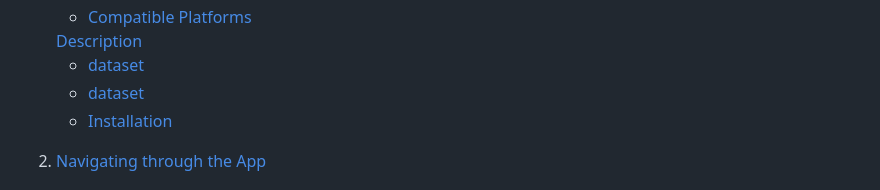
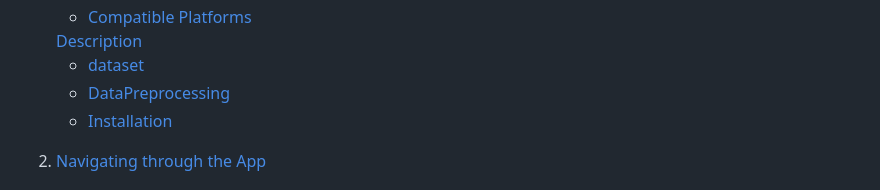
Before and after one commit to mehakagg1313/SOLAR-AND-WIND-ENERGY-PREDICTION, a Markdown page: README.md, the part around the change. Rendered like a GitHub page.

```diff
--- a/README.md
+++ b/README.md
@@ -19,7 +19,7 @@ SOLAR AND WIND ENERGY PREDICTION using Machine and Deep Learning models
       <a href="#Description">Description</a>
       <ul>
         <li><a href="#dataset">dataset</a></li>
-         <li><a href="#Data Preprocessing">dataset</a></li>
+         <li><a href="#Data Preprocessing">DataPreprocessing</a></li>
         <li><a href="#installation">Installation</a></li>
       </ul>
     </li>
```
